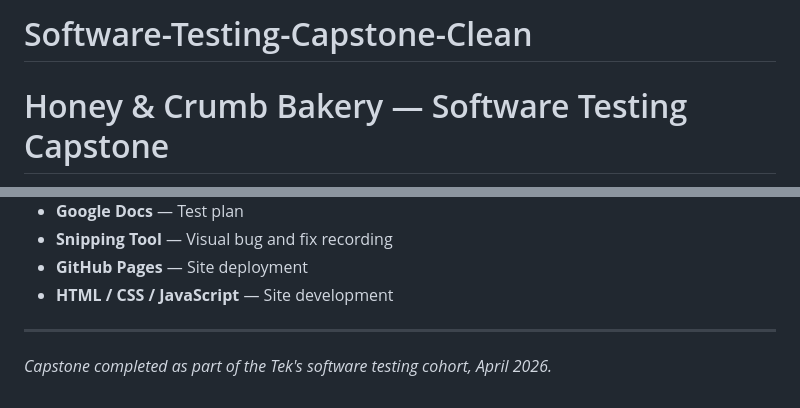
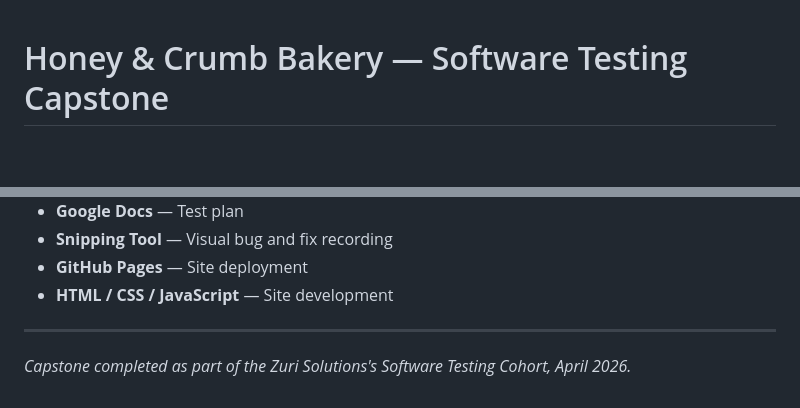
Before and after one commit to brandi-jeff/Software-Testing-Capstone-Clean, a Markdown page: README.md, 2 parts joined by grey strips. Rendered like a GitHub page; blank space fills up the shorter version.

Commit message:
Update README.md-corrected some wording

```diff
--- a/README.md
+++ b/README.md
@@ -1,4 +1,3 @@
-# Software-Testing-Capstone-Clean
 # Honey & Crumb Bakery — Software Testing Capstone
 
 A full QA testing project built from the ground up as part of an 8-week software testing bootcamp. This repo contains the clean (post-fix) version of the test site along with all testing documentation.
@@ -83,4 +82,4 @@ The buggy site is publicly available and intentionally left in its defective sta
 
 ---
 
-*Capstone completed as part of the Tek's software testing cohort, April 2026.*
+*Capstone completed as part of the Zuri Solutions's Software Testing Cohort, April 2026.*
```
Also changed, not shown: other parts of README.md (+5 -5 lines).
